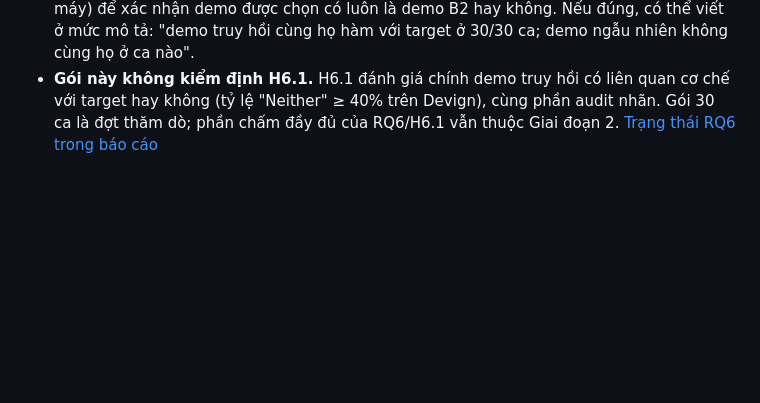
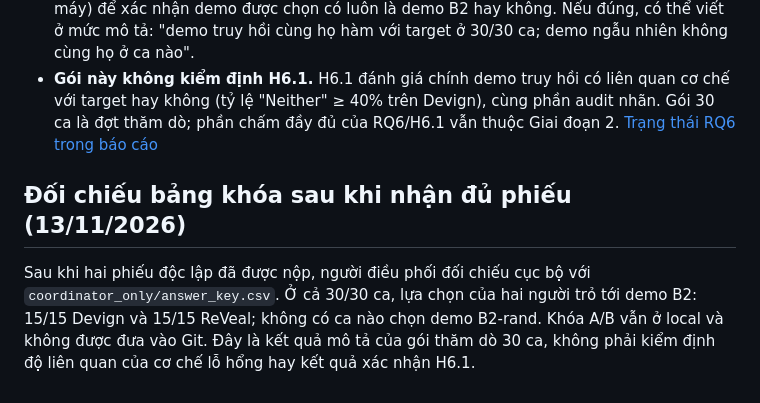
Before and after one commit to kazunguyen/GRACE-summary, a Markdown page: worklogs/2026-11-12_step8_cham_mu_30_ca.md, the part around the change. Rendered like a GitHub page; blank space fills up the shorter version.

Commit message:
docs(step8):record-blind-review-key-check

```diff
--- a/worklogs/2026-11-12_step8_cham_mu_30_ca.md
+++ b/worklogs/2026-11-12_step8_cham_mu_30_ca.md
@@ -26,3 +26,8 @@ Nguyen Quang Dung đã điền phiếu người chấm 2 đủ **30/30 ca**. Ki
 - **Thiết kế gói đặt một demo truy hồi (B2) cạnh một demo ngẫu nhiên (B2-rand).** Theo căn cứ ghi trong phiếu, demo được chọn ở mọi ca thuộc cùng họ hàm, cùng API hoặc cùng module với target, còn demo kia thuộc dự án hoặc chức năng khác. Như vậy kết quả cho thấy độ tương đồng về mã và chức năng giữa target và demo, chưa đánh giá độ liên quan về **cơ chế lỗ hổng**. Một số ca là mã test hoặc khởi tạo (ví dụ CA-05, CA-25) vẫn được chấm `guard = khop`.
 - **Còn cần đối chiếu bảng khóa A/B** (`coordinator_only/answer_key.csv`, Dũng giữ riêng ở máy) để xác nhận demo được chọn có luôn là demo B2 hay không. Nếu đúng, có thể viết ở mức mô tả: "demo truy hồi cùng họ hàm với target ở 30/30 ca; demo ngẫu nhiên không cùng họ ở ca nào".
 - **Gói này không kiểm định H6.1.** H6.1 đánh giá chính demo truy hồi có liên quan cơ chế với target hay không (tỷ lệ "Neither" ≥ 40% trên Devign), cùng phần audit nhãn. Gói 30 ca là đợt thăm dò; phần chấm đầy đủ của RQ6/H6.1 vẫn thuộc Giai đoạn 2. [Trạng thái RQ6 trong báo cáo](2026-11-12_bao_cao_metric_cac_arm_hoan_tat.md)
+
+
+## Đối chiếu bảng khóa sau khi nhận đủ phiếu (13/11/2026)
+
+Sau khi hai phiếu độc lập đã được nộp, người điều phối đối chiếu cục bộ với `coordinator_only/answer_key.csv`. Ở cả 30/30 ca, lựa chọn của hai người trỏ tới demo B2: 15/15 Devign và 15/15 ReVeal; không có ca nào chọn demo B2-rand. Khóa A/B vẫn ở local và không được đưa vào Git. Đây là kết quả mô tả của gói thăm dò 30 ca, không phải kiểm định độ liên quan của cơ chế lỗ hổng hay kết quả xác nhận H6.1.
```
